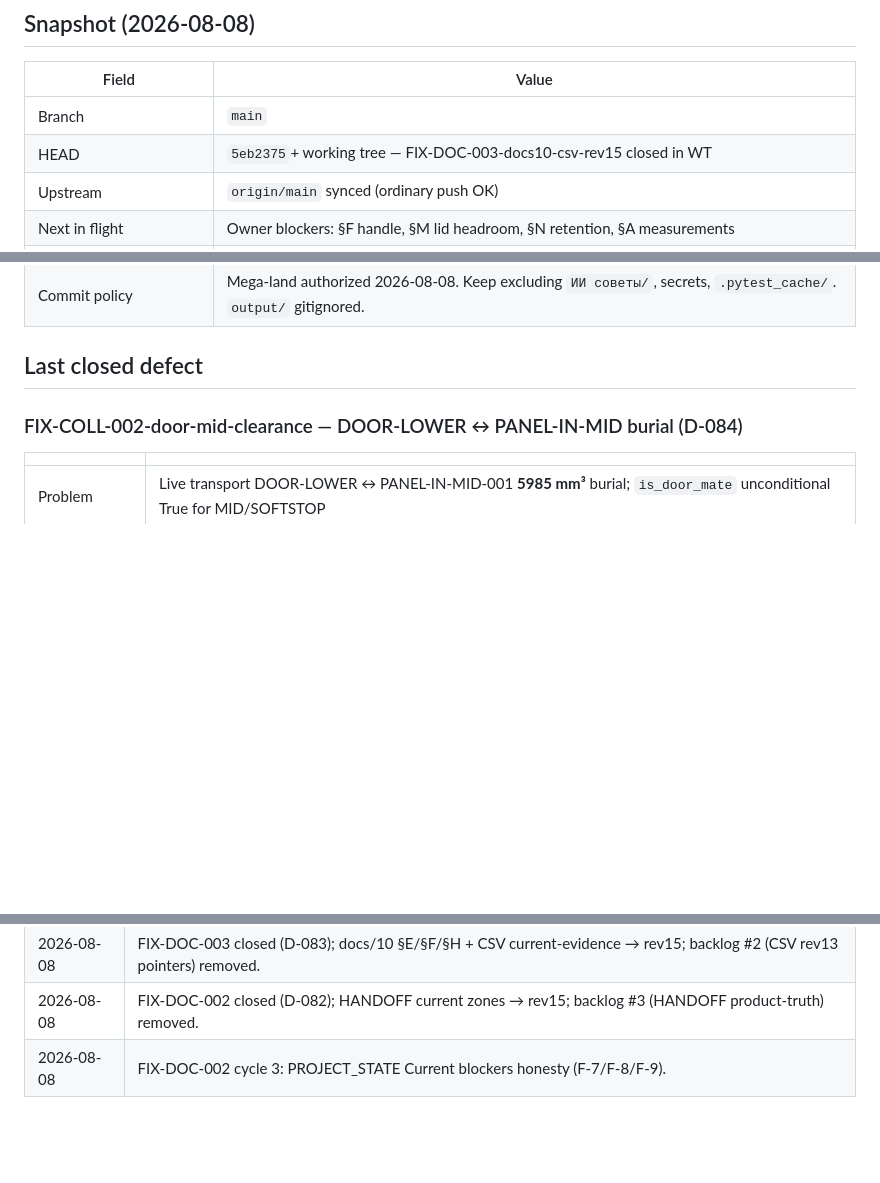
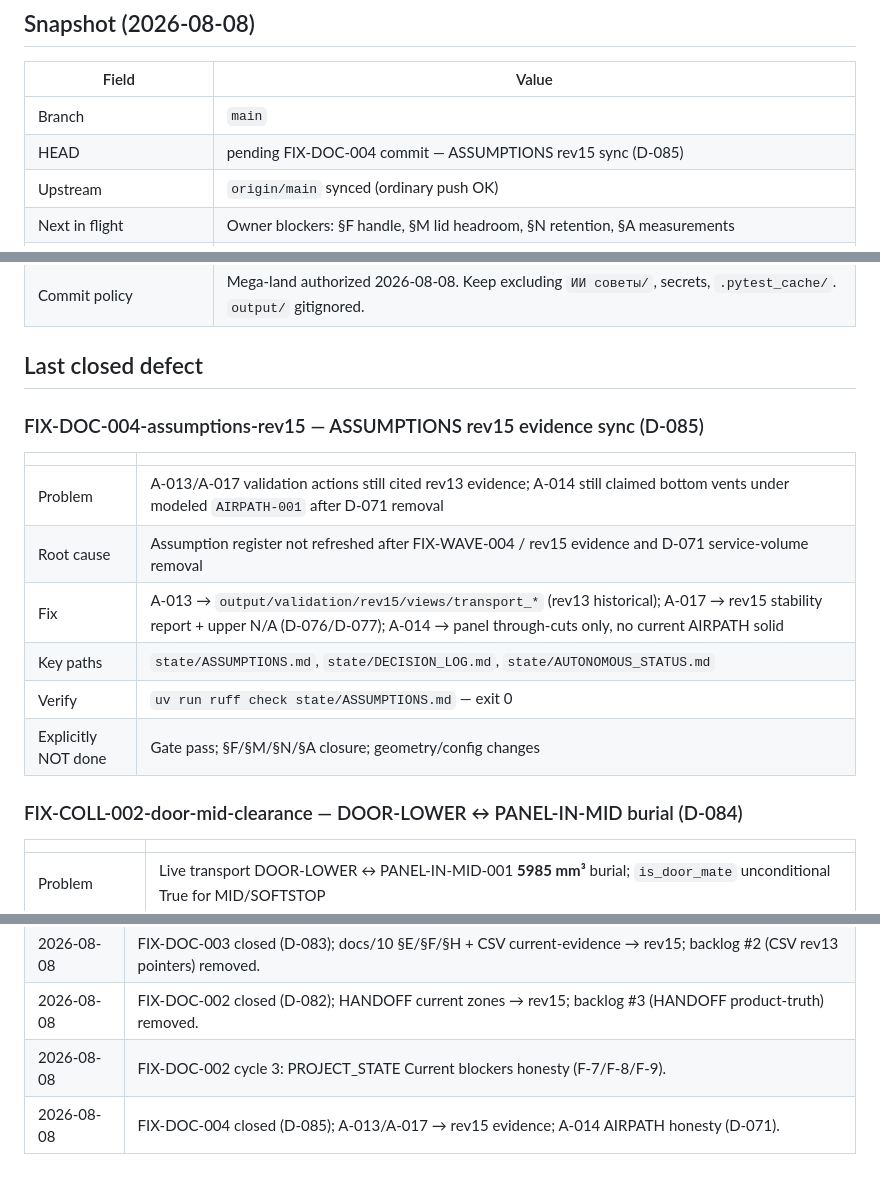
Before and after one commit to MihaRooll/stand-cad-ai-starter, a Markdown page: state/AUTONOMOUS_STATUS.md, 3 parts joined by grey strips. Rendered like a GitHub page; blank space fills up the shorter version.

```diff
--- a/state/AUTONOMOUS_STATUS.md
+++ b/state/AUTONOMOUS_STATUS.md
@@ -7,7 +7,7 @@
 | Field | Value |
 |---|---|
 | Branch | `main` |
-| HEAD | `5eb2375`+ working tree — FIX-DOC-003-docs10-csv-rev15 closed in WT |
+| HEAD | pending FIX-DOC-004 commit — ASSUMPTIONS rev15 sync (D-085) |
 | Upstream | `origin/main` synced (ordinary push OK) |
 | Next in flight | Owner blockers: §F handle, §M lid headroom, §N retention, §A measurements |
 | Prior base | `65d6fe3` (D-041) |
@@ -20,6 +20,17 @@
 | Commit policy | Mega-land authorized 2026-08-08. Keep excluding `ИИ советы/`, secrets, `.pytest_cache/`. `output/` gitignored. |
 
 ## Last closed defect
+
+### FIX-DOC-004-assumptions-rev15 — ASSUMPTIONS rev15 evidence sync (D-085)
+
+| | |
+|---|---|
+| Problem | A-013/A-017 validation actions still cited rev13 evidence; A-014 still claimed bottom vents under modeled `AIRPATH-001` after D-071 removal |
+| Root cause | Assumption register not refreshed after FIX-WAVE-004 / rev15 evidence and D-071 service-volume removal |
+| Fix | A-013 → `output/validation/rev15/views/transport_*` (rev13 historical); A-017 → rev15 stability report + upper N/A (D-076/D-077); A-014 → panel through-cuts only, no current AIRPATH solid |
+| Key paths | `state/ASSUMPTIONS.md`, `state/DECISION_LOG.md`, `state/AUTONOMOUS_STATUS.md` |
+| Verify | `uv run ruff check state/ASSUMPTIONS.md` — exit 0 |
+| Explicitly NOT done | Gate pass; §F/§M/§N/§A closure; geometry/config changes |
 
 ### FIX-COLL-002-door-mid-clearance — DOOR-LOWER ↔ PANEL-IN-MID burial (D-084)
 
@@ -134,3 +145,4 @@
 | 2026-08-08 | FIX-DOC-003 closed (D-083); docs/10 §E/§F/§H + CSV current-evidence → rev15; backlog #2 (CSV rev13 pointers) removed. |
 | 2026-08-08 | FIX-DOC-002 closed (D-082); HANDOFF current zones → rev15; backlog #3 (HANDOFF product-truth) removed. |
 | 2026-08-08 | FIX-DOC-002 cycle 3: PROJECT_STATE Current blockers honesty (F-7/F-8/F-9). |
+| 2026-08-08 | FIX-DOC-004 closed (D-085); A-013/A-017 → rev15 evidence; A-014 AIRPATH honesty (D-071). |
```
Also changed, not shown: state/ASSUMPTIONS.md (+3 -3 lines), state/DECISION_LOG.md (+1 -0 lines).
